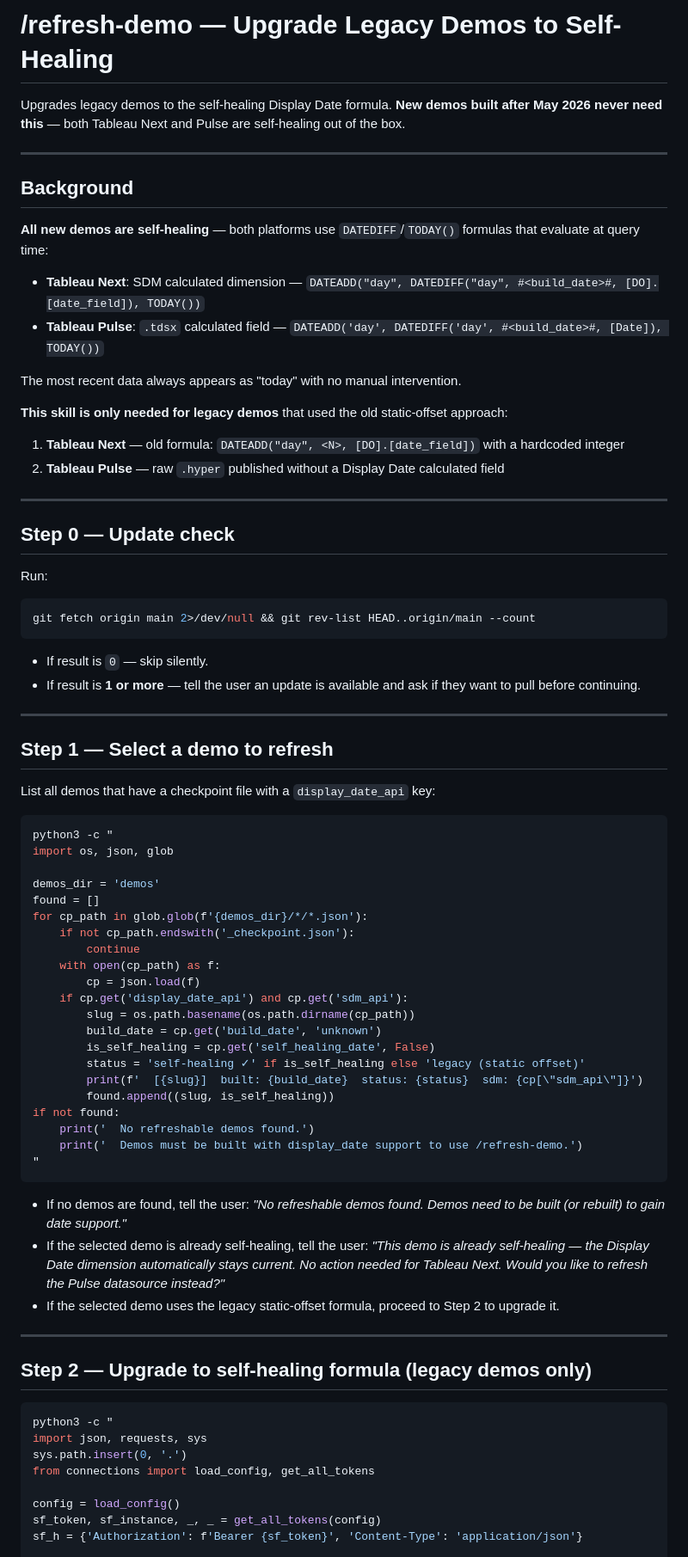
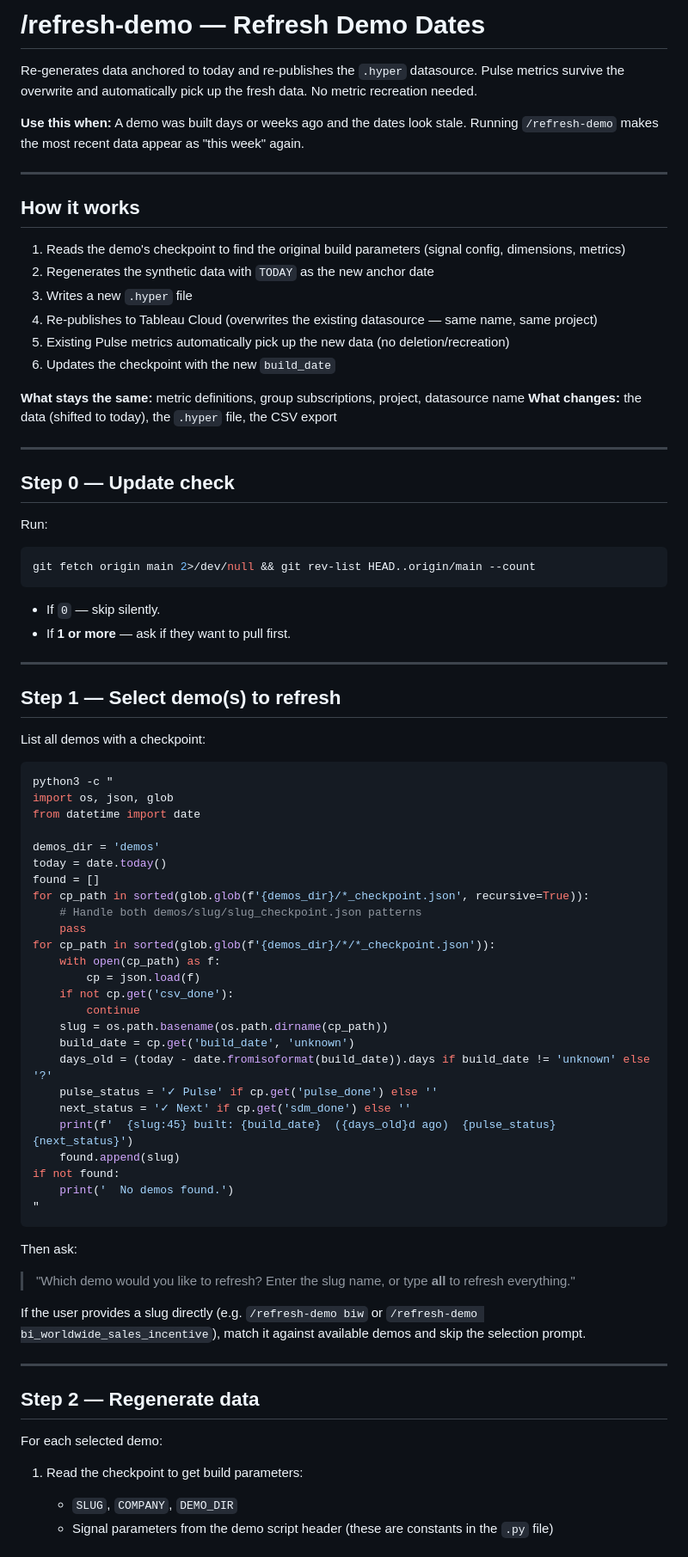
Before and after one commit to metorpey063/AIO-Analytics-Builder, a Markdown page: .claude/commands/refresh-demo.md, the part around one of its changes. Shown at 86% size. Drawn GitHub-style.

````diff
--- a/.claude/commands/refresh-demo.md
+++ b/.claude/commands/refresh-demo.md
@@ -1,21 +1,22 @@
-# /refresh-demo — Upgrade Legacy Demos to Self-Healing
+# /refresh-demo — Refresh Demo Dates
 
-Upgrades legacy demos to the self-healing Display Date formula. **New demos built after May 2026 never need this** — both Tableau Next and Pulse are self-healing out of the box.
+Re-generates data anchored to today and re-publishes the `.hyper` datasource. Pulse metrics survive the overwrite and automatically pick up the fresh data. No metric recreation needed.
+
+**Use this when:** A demo was built days or weeks ago and the dates look stale. Running `/refresh-demo` makes the most recent data appear as "this week" again.
 
 ---
 
-## Background
+## How it works
 
-**All new demos are self-healing** — both platforms use `DATEDIFF`/`TODAY()` formulas that evaluate at query time:
+1. Reads the demo's checkpoint to find the original build parameters (signal config, dimensions, metrics)
+2. Regenerates the synthetic data with `TODAY` as the new anchor date
+3. Writes a new `.hyper` file
+4. Re-publishes to Tableau Cloud (overwrites the existing datasource — same name, same project)
+5. Existing Pulse metrics automatically pick up the new data (no deletion/recreation)
+6. Updates the checkpoint with the new `build_date`
 
-- **Tableau Next**: SDM calculated dimension — `DATEADD("day", DATEDIFF("day", #<build_date>#, [DO].[date_field]), TODAY())`
-- **Tableau Pulse**: `.tdsx` calculated field — `DATEADD('day', DATEDIFF('day', #<build_date>#, [Date]), TODAY())`
-
-The most recent data always appears as "today" with no manual intervention.
-
-**This skill is only needed for legacy demos** that used the old static-offset approach:
-1. **Tableau Next** — old formula: `DATEADD("day", <N>, [DO].[date_field])` with a hardcoded integer
-2. **Tableau Pulse** — raw `.hyper` published without a Display Date calculated field
+**What stays the same:** metric definitions, group subscriptions, project, datasource name
+**What changes:** the data (shifted to today), the `.hyper` file, the CSV export
 
 ---
 
@@ -25,54 +26,56 @@ Run:
 ```bash
 git fetch origin main 2>/dev/null && git rev-list HEAD..origin/main --count
 ```
-- If result is `0` — skip silently.
-- If result is **1 or more** — tell the user an update is available and ask if they want to pull before continuing.
+- If `0` — skip silently.
+- If **1 or more** — ask if they want to pull first.
 
 ---
 
-## Step 1 — Select a demo to refresh
+## Step 1 — Select demo(s) to refresh
 
-List all demos that have a checkpoint file with a `display_date_api` key:
+List all demos with a checkpoint:
 
 ```bash
 python3 -c "
 import os, json, glob
+from datetime import date
 
 demos_dir = 'demos'
+today = date.today()
 found = []
-for cp_path in glob.glob(f'{demos_dir}/*/*.json'):
-    if not cp_path.endswith('_checkpoint.json'):
-        continue
+for cp_path in sorted(glob.glob(f'{demos_dir}/*_checkpoint.json', recursive=True)):
+    # Handle both demos/slug/slug_checkpoint.json patterns
+    pass
+for cp_path in sorted(glob.glob(f'{demos_dir}/*/*_checkpoint.json')):
     with open(cp_path) as f:
         cp = json.load(f)
-    if cp.get('display_date_api') and cp.get('sdm_api'):
-        slug = os.path.basename(os.path.dirname(cp_path))
-        build_date = cp.get('build_date', 'unknown')
-        is_self_healing = cp.get('self_healing_date', False)
-        status = 'self-healing ✓' if is_self_healing else 'legacy (static offset)'
-        print(f'  [{slug}]  built: {build_date}  status: {status}  sdm: {cp[\"sdm_api\"]}')
-        found.append((slug, is_self_healing))
+    if not cp.get('csv_done'):
+        continue
+    slug = os.path.basename(os.path.dirname(cp_path))
+    build_date = cp.get('build_date', 'unknown')
+    days_old = (today - date.fromisoformat(build_date)).days if build_date != 'unknown' else '?'
+    pulse_status = '✓ Pulse' if cp.get('pulse_done') else ''
+    next_status = '✓ Next' if cp.get('sdm_done') else ''
+    print(f'  {slug:45} built: {build_date}  ({days_old}d ago)  {pulse_status}  {next_status}')
+    found.append(slug)
 if not found:
-    print('  No refreshable demos found.')
-    print('  Demos must be built with display_date support to use /refresh-demo.')
+    print('  No demos found.')
 "
 ```
 
-- If no demos are found, tell the user: *"No refreshable demos found. Demos need to be built (or rebuilt) to gain date support."*
-- If the selected demo is already self-healing, tell the user: *"This demo is already self-healing — the Display Date dimension automatically stays current. No action needed for Tableau Next. Would you like to refresh the Pulse datasource instead?"*
-- If the selected demo uses the legacy static-offset formula, proceed to Step 2 to upgrade it.
+Then ask:
+
+> "Which demo would you like to refresh? Enter the slug name, or type **all** to refresh everything."
+
+If the user provides a slug directly (e.g. `/refresh-demo biw` or `/refresh-demo bi_worldwide_sales_incentive`), match it against available demos and skip the selection prompt.
 
 ---
 
-## Step 2 — Upgrade to self-healing formula (legacy demos only)
+## Step 2 — Regenerate data
 
-```bash
-python3 -c "
-import json, requests, sys
-sys.path.insert(0, '.')
-from connections import load_config, get_all_tokens
+For each selected demo:
 
-config = load_config()
-sf_token, sf_instance, _, _ = get_all_tokens(config)
-sf_h = {'Authorization': f'Bearer {sf_token}', 'Content-Type': 'application/json'}
+1. Read the checkpoint to get build parameters:
+   - `SLUG`, `COMPANY`, `DEMO_DIR`
+   - Signal parameters from the demo script header (these are constants in the `.py` file)
 
````
Also changed, not shown: other parts of .claude/commands/refresh-demo.md (+65 -64 lines), CHANGELOG.md (+26 -0 lines), CLAUDE.md (+6 -3 lines).
